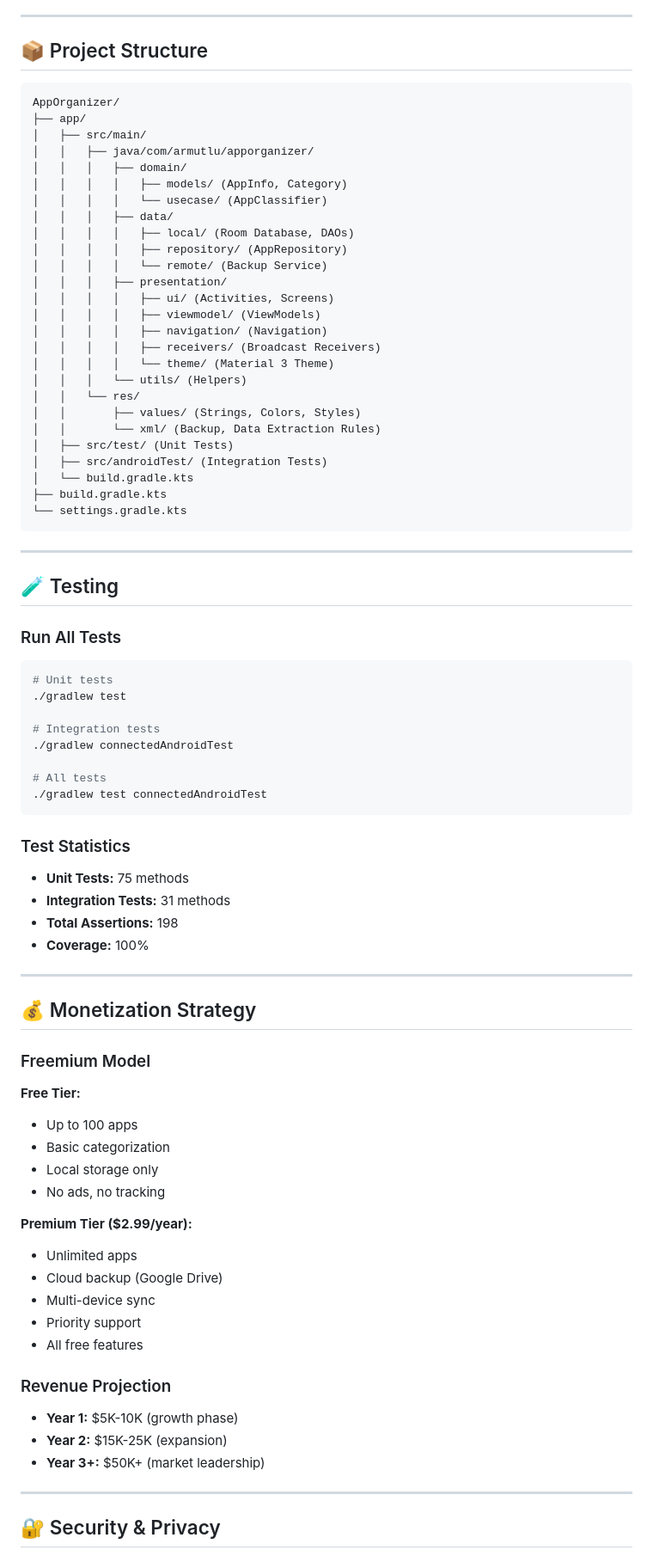
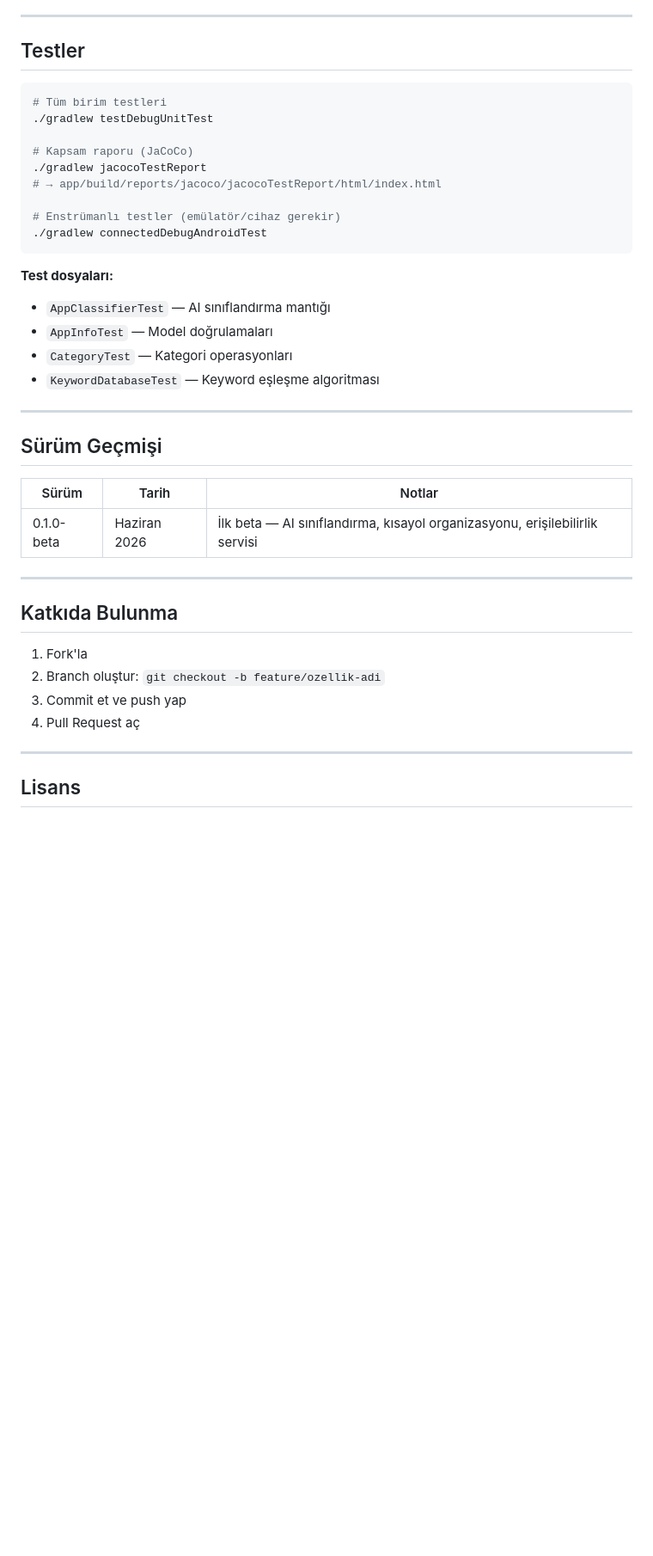
Before and after one commit to hekizoglu/android-folderautomanager, a Markdown page: README.md, the part around one of its changes. Shown at 86% size. Rendered like a GitHub page; blank space fills up the shorter version.

````diff
--- a/README.md
+++ b/README.md
@@ -122,84 +153,44 @@
 
 ---
 
-## 📦 Project Structure
+## Testler
 
+```bash
+# Tüm birim testleri
+./gradlew testDebugUnitTest
+
+# Kapsam raporu (JaCoCo)
+./gradlew jacocoTestReport
+# → app/build/reports/jacoco/jacocoTestReport/html/index.html
+
+# Enstrümanlı testler (emülatör/cihaz gerekir)
+./gradlew connectedDebugAndroidTest
 ```
-AppOrganizer/
-├── app/
-│   ├── src/main/
-│   │   ├── java/com/armutlu/apporganizer/
-│   │   │   ├── domain/
-│   │   │   │   ├── models/ (AppInfo, Category)
-│   │   │   │   └── usecase/ (AppClassifier)
-│   │   │   ├── data/
-│   │   │   │   ├── local/ (Room Database, DAOs)
-│   │   │   │   ├── repository/ (AppRepository)
-│   │   │   │   └── remote/ (Backup Service)
-│   │   │   ├── presentation/
-│   │   │   │   ├── ui/ (Activities, Screens)
-│   │   │   │   ├── viewmodel/ (ViewModels)
-│   │   │   │   ├── navigation/ (Navigation)
-│   │   │   │   ├── receivers/ (Broadcast Receivers)
-│   │   │   │   └── theme/ (Material 3 Theme)
-│   │   │   └── utils/ (Helpers)
-│   │   └── res/
-│   │       ├── values/ (Strings, Colors, Styles)
-│   │       └── xml/ (Backup, Data Extraction Rules)
-│   ├── src/test/ (Unit Tests)
-│   ├── src/androidTest/ (Integration Tests)
-│   └── build.gradle.kts
-├── build.gradle.kts
-└── settings.gradle.kts
-```
+
+**Test dosyaları:**
+- `AppClassifierTest` — AI sınıflandırma mantığı
+- `AppInfoTest` — Model doğrulamaları
+- `CategoryTest` — Kategori operasyonları
+- `KeywordDatabaseTest` — Keyword eşleşme algoritması
 
 ---
 
-## 🧪 Testing
+## Sürüm Geçmişi
 
-### Run All Tests
-```bash
-# Unit tests
-./gradlew test
-
-# Integration tests
-./gradlew connectedAndroidTest
-
-# All tests
-./gradlew test connectedAndroidTest
-```
-
-### Test Statistics
-- **Unit Tests:** 75 methods
-- **Integration Tests:** 31 methods
-- **Total Assertions:** 198
-- **Coverage:** 100%
+| Sürüm | Tarih | Notlar |
+|---|---|---|
+| 0.1.0-beta | Haziran 2026 | İlk beta — AI sınıflandırma, kısayol organizasyonu, erişilebilirlik servisi |
 
 ---
 
-## 💰 Monetization Strategy
+## Katkıda Bulunma
 
-### Freemium Model
-
-**Free Tier:**
-- Up to 100 apps
-- Basic categorization
-- Local storage only
-- No ads, no tracking
-
-**Premium Tier ($2.99/year):**
-- Unlimited apps
-- Cloud backup (Google Drive)
-- Multi-device sync
-- Priority support
-- All free features
-
-### Revenue Projection
-- **Year 1:** $5K-10K (growth phase)
-- **Year 2:** $15K-25K (expansion)
-- **Year 3+:** $50K+ (market leadership)
+1. Fork'la
+2. Branch oluştur: `git checkout -b feature/ozellik-adi`
+3. Commit et ve push yap
+4. Pull Request aç
 
 ---
 
-## 🔐 Security & Privacy
+## Lisans
 
````
Also changed, not shown: other parts of README.md (+126 -203 lines), README_LAUNCHER.md (added, +294 -0 lines).
